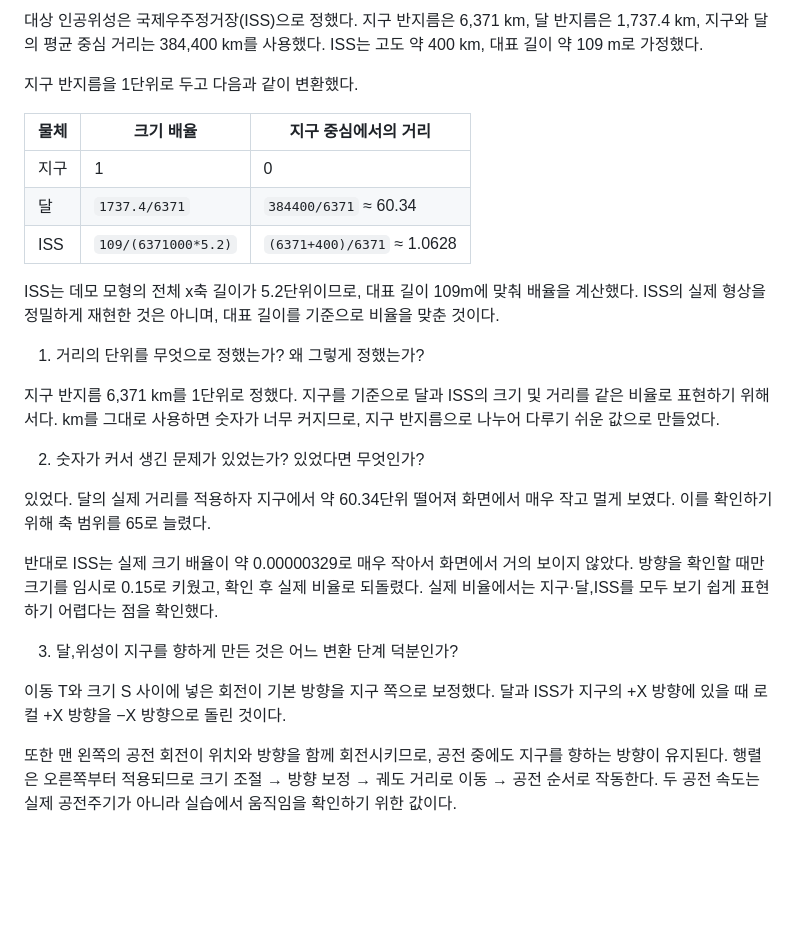
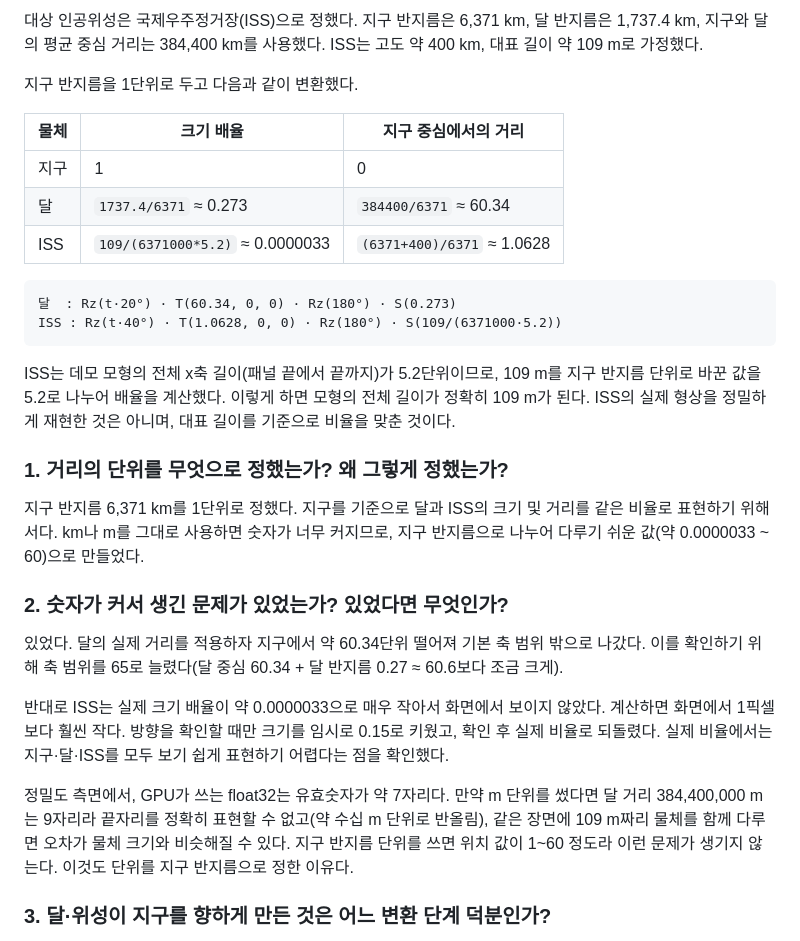
Before and after one commit to yeonynywhat/computerGraphics, a Markdown page: week2/week2.md, the part around one of its changes. Rendered like a GitHub page; blank space fills up the shorter version.

````diff
--- a/week2/week2.md
+++ b/week2/week2.md
@@ -6,27 +18,30 @@ Task 1 — 실제 비율로 만들기
 
 지구 반지름을 1단위로 두고 다음과 같이 변환했다.
 
-| 물체  | 크기 배율               | 지구 중심에서의 거리                |
-| --- | ------------------- | -------------------------- |
-| 지구  | 1                   | 0                          |
-| 달   | `1737.4/6371`       | `384400/6371` ≈ 60.34      |
-| ISS | `109/(6371000*5.2)` | `(6371+400)/6371` ≈ 1.0628 |
+| 물체 | 크기 배율 | 지구 중심에서의 거리 |
+| --- | --- | --- |
+| 지구 | 1 | 0 |
+| 달 | `1737.4/6371` ≈ 0.273 | `384400/6371` ≈ 60.34 |
+| ISS | `109/(6371000*5.2)` ≈ 0.0000033 | `(6371+400)/6371` ≈ 1.0628 |
 
-ISS는 데모 모형의 전체 x축 길이가 5.2단위이므로, 대표 길이 109m에 맞춰 배율을 계산했다. ISS의 실제 형상을 정밀하게 재현한 것은 아니며, 대표 길이를 기준으로 비율을 맞춘 것이다.
+```
+달  : Rz(t·20°) · T(60.34, 0, 0) · Rz(180°) · S(0.273)
+ISS : Rz(t·40°) · T(1.0628, 0, 0) · Rz(180°) · S(109/(6371000·5.2))
+```
 
-1. 거리의 단위를 무엇으로 정했는가? 왜 그렇게 정했는가?
+ISS는 데모 모형의 전체 x축 길이(패널 끝에서 끝까지)가 5.2단위이므로, 109 m를 지구 반지름 단위로 바꾼 값을 5.2로 나누어 배율을 계산했다. 이렇게 하면 모형의 전체 길이가 정확히 109 m가 된다. ISS의 실제 형상을 정밀하게 재현한 것은 아니며, 대표 길이를 기준으로 비율을 맞춘 것이다.
 
-지구 반지름 6,371 km를 1단위로 정했다. 지구를 기준으로 달과 ISS의 크기 및 거리를 같은 비율로 표현하기 위해서다. km를 그대로 사용하면 숫자가 너무 커지므로, 지구 반지름으로 나누어 다루기 쉬운 값으로 만들었다.
+### 1. 거리의 단위를 무엇으로 정했는가? 왜 그렇게 정했는가?
 
-2. 숫자가 커서 생긴 문제가 있었는가? 있었다면 무엇인가?
+지구 반지름 6,371 km를 1단위로 정했다. 지구를 기준으로 달과 ISS의 크기 및 거리를 같은 비율로 표현하기 위해서다. km나 m를 그대로 사용하면 숫자가 너무 커지므로, 지구 반지름으로 나누어 다루기 쉬운 값(약 0.0000033 ~ 60)으로 만들었다.
 
-있었다. 달의 실제 거리를 적용하자 지구에서 약 60.34단위 떨어져 화면에서 매우 작고 멀게 보였다. 이를 확인하기 위해 축 범위를 65로 늘렸다.
+### 2. 숫자가 커서 생긴 문제가 있었는가? 있었다면 무엇인가?
 
-반대로 ISS는 실제 크기 배율이 약 0.00000329로 매우 작아서 화면에서 거의 보이지 않았다. 방향을 확인할 때만 크기를 임시로 0.15로 키웠고, 확인 후 실제 비율로 되돌렸다. 실제 비율에서는 지구·달,ISS를 모두 보기 쉽게 표현하기 어렵다는 점을 확인했다.
+있었다. 달의 실제 거리를 적용하자 지구에서 약 60.34단위 떨어져 기본 축 범위 밖으로 나갔다. 이를 확인하기 위해 축 범위를 65로 늘렸다(달 중심 60.34 + 달 반지름 0.27 ≈ 60.6보다 조금 크게).
 
-3. 달,위성이 지구를 향하게 만든 것은 어느 변환 단계 덕분인가?
+반대로 ISS는 실제 크기 배율이 약 0.0000033으로 매우 작아서 화면에서 보이지 않았다. 계산하면 화면에서 1픽셀보다 훨씬 작다. 방향을 확인할 때만 크기를 임시로 0.15로 키웠고, 확인 후 실제 비율로 되돌렸다. 실제 비율에서는 지구·달·ISS를 모두 보기 쉽게 표현하기 어렵다는 점을 확인했다.
 
-이동 T와 크기 S 사이에 넣은 회전이 기본 방향을 지구 쪽으로 보정했다. 달과 ISS가 지구의 +X 방향에 있을 때 로컬 +X 방향을 −X 방향으로 돌린 것이다.
+정밀도 측면에서, GPU가 쓰는 float32는 유효숫자가 약 7자리다. 만약 m 단위를 썼다면 달 거리 384,400,000 m는 9자리라 끝자리를 정확히 표현할 수 없고(약 수십 m 단위로 반올림), 같은 장면에 109 m짜리 물체를 함께 다루면 오차가 물체 크기와 비슷해질 수 있다. 지구 반지름 단위를 쓰면 위치 값이 1~60 정도라 이런 문제가 생기지 않는다. 이것도 단위를 지구 반지름으로 정한 이유다.
 
-또한 맨 왼쪽의 공전 회전이 위치와 방향을 함께 회전시키므로, 공전 중에도 지구를 향하는 방향이 유지된다. 행렬은 오른쪽부터 적용되므로 크기 조절 → 방향 보정 → 궤도 거리로 이동 → 공전 순서로 작동한다. 두 공전 속도는 실제 공전주기가 아니라 실습에서 움직임을 확인하기 위한 값이다.
+### 3. 달·위성이 지구를 향하게 만든 것은 어느 변환 단계 덕분인가?
 
````
Also changed, not shown: other parts of week2/week2.md (+93 -27 lines), week2/images/task3.png, 1 other file.
